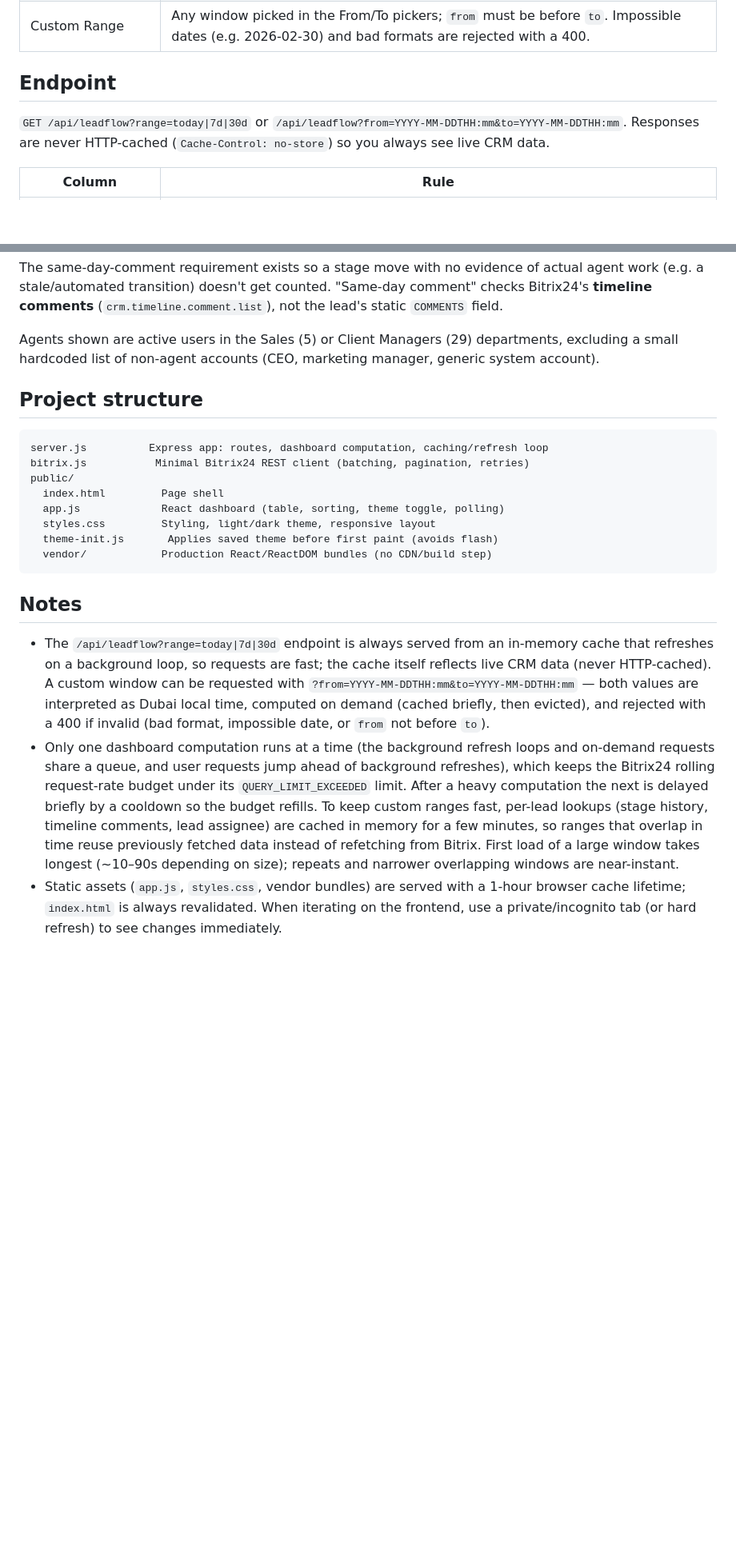
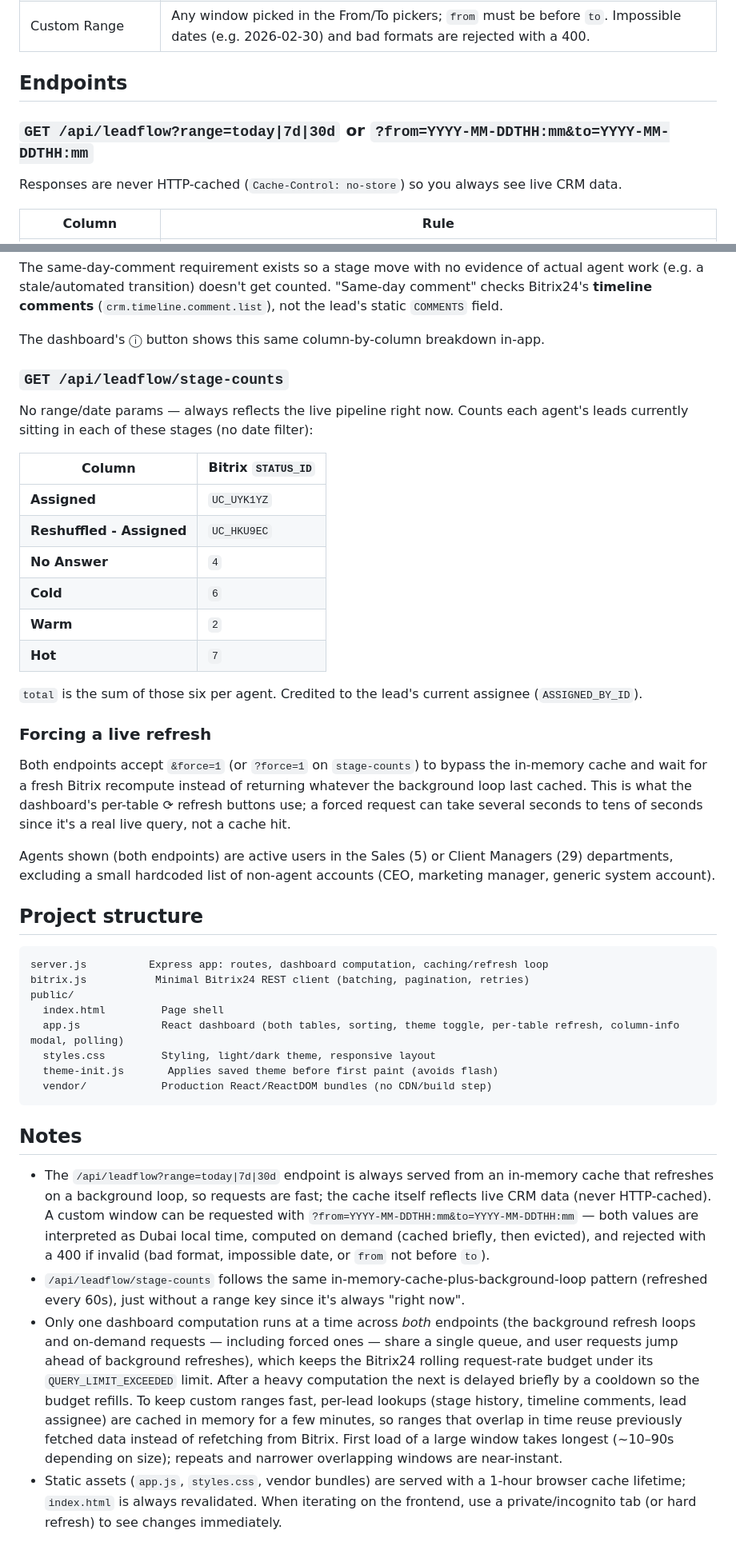
Before and after one commit to Chebbebang/Dashboard-CRM-Leadflow, a Markdown page: README.md, 2 parts joined by grey strips. Shown at 80% size. Rendered like a GitHub page; blank space fills up the shorter version.

Commit message:
docs: document current-pipeline-by-stage endpoint and force-refresh
Adds README coverage for GET /api/leadflow/stage-counts (columns, status
IDs) and the force=1 cache-bypass param used by the new per-table refresh
buttons. Updates AGENTS.md ground rules to cover both endpoints sharing
the compute queue, and adds a note against blindly pkill-ing node server.js
since it can kill a running nodemon child.

Co-Authored-By: Claude Sonnet 5 <noreply@anthropic.com>

```diff
--- a/README.md
+++ b/README.md
@@ -45,9 +48,11 @@ All ranges are bounded in Dubai local time (`Asia/Dubai`), from the start of the
 | Last 7 Days / Last 30 Days | The preceding 7 / 30 days through now |
 | Custom Range | Any window picked in the From/To pickers; `from` must be before `to`. Impossible dates (e.g. 2026-02-30) and bad formats are rejected with a 400. |
 
-## Endpoint
+## Endpoints
 
-`GET /api/leadflow?range=today|7d|30d` or `/api/leadflow?from=YYYY-MM-DDTHH:mm&to=YYYY-MM-DDTHH:mm`. Responses are never HTTP-cached (`Cache-Control: no-store`) so you always see live CRM data.
+### `GET /api/leadflow?range=today|7d|30d` or `?from=YYYY-MM-DDTHH:mm&to=YYYY-MM-DDTHH:mm`
+
+Responses are never HTTP-cached (`Cache-Control: no-store`) so you always see live CRM data.
 
 | Column | Rule |
 |---|---|
@@ -59,7 +64,28 @@ All ranges are bounded in Dubai local time (`Asia/Dubai`), from the start of the
 
 The same-day-comment requirement exists so a stage move with no evidence of actual agent work (e.g. a stale/automated transition) doesn't get counted. "Same-day comment" checks Bitrix24's **timeline comments** (`crm.timeline.comment.list`), not the lead's static `COMMENTS` field.
 
-Agents shown are active users in the Sales (5) or Client Managers (29) departments, excluding a small hardcoded list of non-agent accounts (CEO, marketing manager, generic system account).
+The dashboard's ⓘ button shows this same column-by-column breakdown in-app.
+
+### `GET /api/leadflow/stage-counts`
+
+No range/date params — always reflects the live pipeline right now. Counts each agent's leads currently sitting in each of these stages (no date filter):
+
+| Column | Bitrix `STATUS_ID` |
+|---|---|
+| **Assigned** | `UC_UYK1YZ` |
+| **Reshuffled - Assigned** | `UC_HKU9EC` |
+| **No Answer** | `4` |
+| **Cold** | `6` |
+| **Warm** | `2` |
+| **Hot** | `7` |
+
+`total` is the sum of those six per agent. Credited to the lead's current assignee (`ASSIGNED_BY_ID`).
+
+### Forcing a live refresh
+
+Both endpoints accept `&force=1` (or `?force=1` on `stage-counts`) to bypass the in-memory cache and wait for a fresh Bitrix recompute instead of returning whatever the background loop last cached. This is what the dashboard's per-table ⟳ refresh buttons use; a forced request can take several seconds to tens of seconds since it's a real live query, not a cache hit.
+
+Agents shown (both endpoints) are active users in the Sales (5) or Client Managers (29) departments, excluding a small hardcoded list of non-agent accounts (CEO, marketing manager, generic system account).
 
 ## Project structure
 
@@ -68,7 +94,7 @@ server.js          Express app: routes, dashboard computation, caching/refresh l
 bitrix.js           Minimal Bitrix24 REST client (batching, pagination, retries)
 public/
   index.html         Page shell
-  app.js             React dashboard (table, sorting, theme toggle, polling)
+  app.js             React dashboard (both tables, sorting, theme toggle, per-table refresh, column-info modal, polling)
   styles.css         Styling, light/dark theme, responsive layout
   theme-init.js       Applies saved theme before first paint (avoids flash)
   vendor/            Production React/ReactDOM bundles (no CDN/build step)
@@ -77,5 +103,6 @@ public/
 ## Notes
 
 - The `/api/leadflow?range=today|7d|30d` endpoint is always served from an in-memory cache that refreshes on a background loop, so requests are fast; the cache itself reflects live CRM data (never HTTP-cached). A custom window can be requested with `?from=YYYY-MM-DDTHH:mm&to=YYYY-MM-DDTHH:mm` — both values are interpreted as Dubai local time, computed on demand (cached briefly, then evicted), and rejected with a 400 if invalid (bad format, impossible date, or `from` not before `to`).
-- Only one dashboard computation runs at a time (the background refresh loops and on-demand requests share a queue, and user requests jump ahead of background refreshes), which keeps the Bitrix24 rolling request-rate budget under its `QUERY_LIMIT_EXCEEDED` limit. After a heavy computation the next is delayed briefly by a cooldown so the budget refills. To keep custom ranges fast, per-lead lookups (stage history, timeline comments, lead assignee) are cached in memory for a few minutes, so ranges that overlap in time reuse previously fetched data instead of refetching from Bitrix. First load of a large window takes longest (~10–90s depending on size); repeats and narrower overlapping windows are near-instant.
+- `/api/leadflow/stage-counts` follows the same in-memory-cache-plus-background-loop pattern (refreshed every 60s), just without a range key since it's always "right now".
+- Only one dashboard computation runs at a time across *both* endpoints (the background refresh loops and on-demand requests — including forced ones — share a single queue, and user requests jump ahead of background refreshes), which keeps the Bitrix24 rolling request-rate budget under its `QUERY_LIMIT_EXCEEDED` limit. After a heavy computation the next is delayed briefly by a cooldown so the budget refills. To keep custom ranges fast, per-lead lookups (stage history, timeline comments, lead assignee) are cached in memory for a few minutes, so ranges that overlap in time reuse previously fetched data instead of refetching from Bitrix. First load of a large window takes longest (~10–90s depending on size); repeats and narrower overlapping windows are near-instant.
 - Static assets (`app.js`, `styles.css`, vendor bundles) are served with a 1-hour browser cache lifetime; `index.html` is always revalidated. When iterating on the frontend, use a private/incognito tab (or hard refresh) to see changes immediately.
```
Also changed, not shown: other parts of README.md (+4 -1 lines), AGENTS.md (+5 -3 lines).
